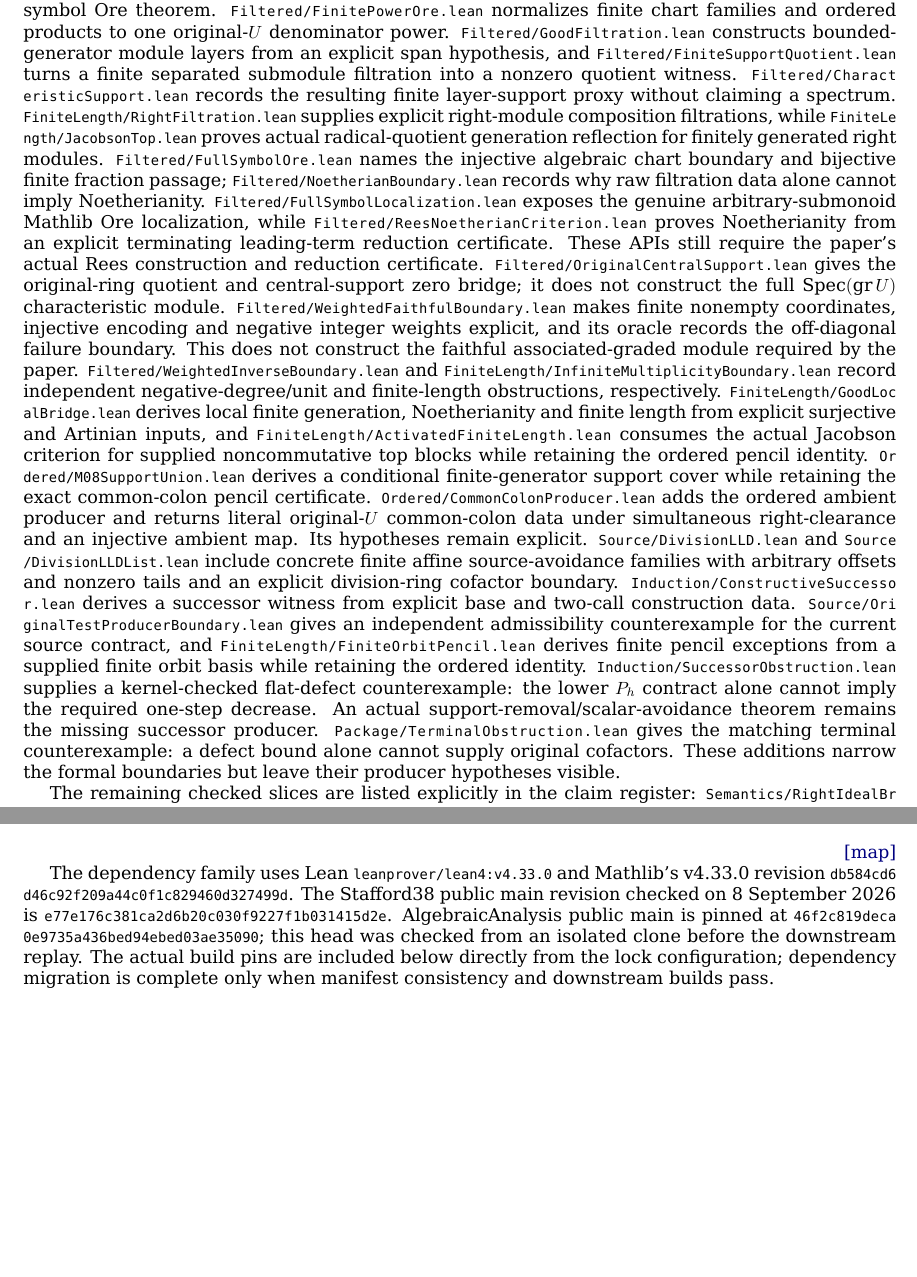
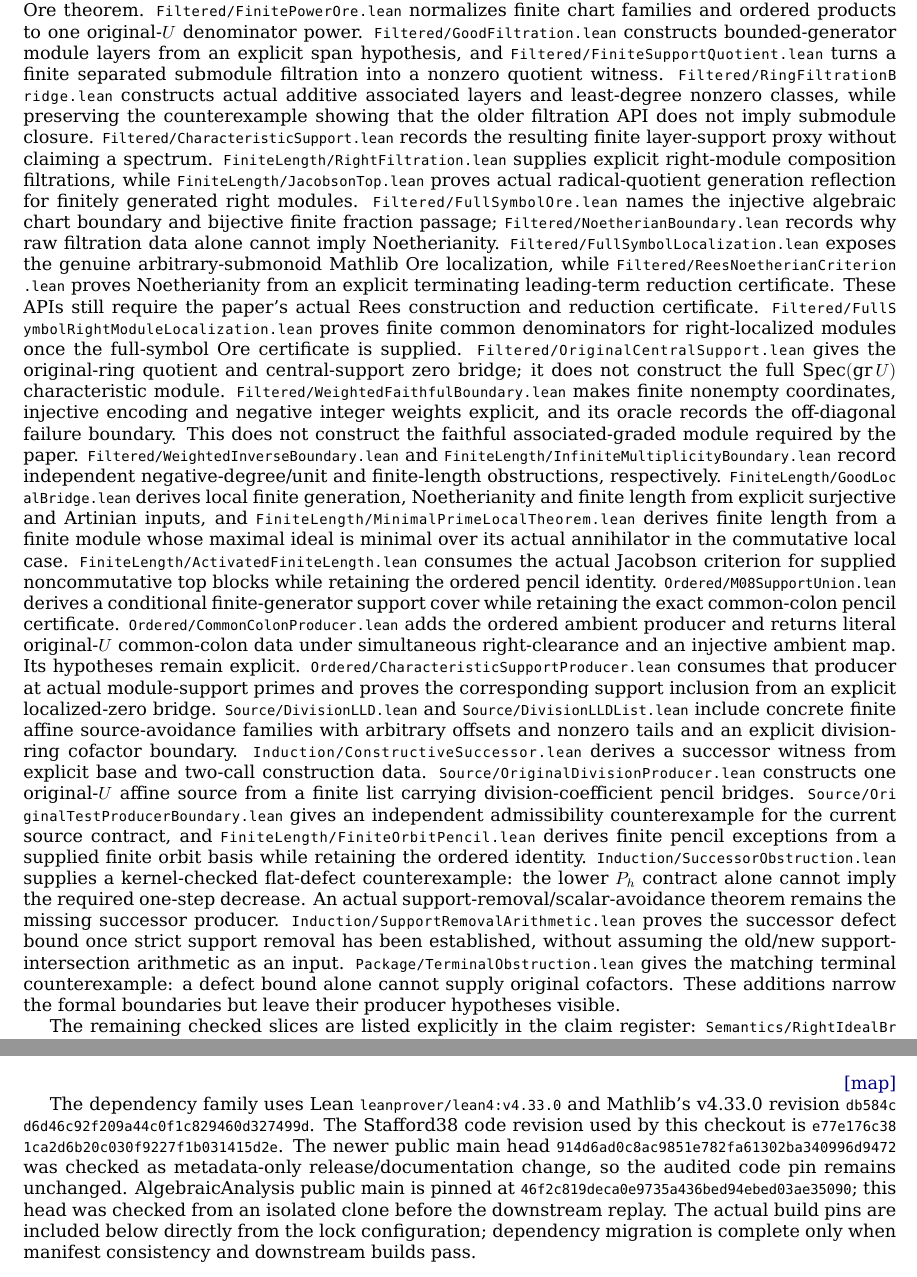
Before and after one commit to itpplasma/symplectic-stafford-formal, a LaTeX paper (docs/dossier/symplectic-stafford-description.tex): two parts of pages 4 and 5 of 11, joined at a grey line, cut so that both start at the same text, the shorter picture padded with empty space. Compiled offline with XeLaTeX.

Commit message:
Refresh proof dossier and checkpoint provenance

```diff
--- a/docs/dossier/symplectic-stafford-description.tex
+++ b/docs/dossier/symplectic-stafford-description.tex
@@ -200,6 +200,10 @@ power. \lean{Filtered/GoodFiltration.lean} constructs bounded-generator
 module layers from an explicit span hypothesis, and
 \lean{Filtered/FiniteSupportQuotient.lean} turns a finite separated
 submodule filtration into a nonzero quotient witness.
+\lean{Filtered/RingFiltrationBridge.lean} constructs actual additive
+associated layers and least-degree nonzero classes, while preserving the
+counterexample showing that the older filtration API does not imply
+submodule closure.
 \lean{Filtered/CharacteristicSupport.lean} records the resulting finite
 layer-support proxy without claiming a spectrum. \lean{FiniteLength/RightFiltration.lean}
 supplies explicit right-module composition filtrations, while
@@ -213,6 +217,9 @@ arbitrary-submonoid Mathlib Ore localization, while
 \lean{Filtered/ReesNoetherianCriterion.lean} proves Noetherianity from an
 explicit terminating leading-term reduction certificate. These APIs still
 require the paper's actual Rees construction and reduction certificate.
+\lean{Filtered/FullSymbolRightModuleLocalization.lean} proves finite common
+denominators for right-localized modules once the full-symbol Ore certificate
+is supplied.
 \lean{Filtered/OriginalCentralSupport.lean} gives the original-ring quotient
 and central-support zero bridge; it does not construct the full
 \(\operatorname{Spec}(\operatorname{gr}U)\) characteristic module.
@@ -225,7 +232,10 @@ faithful associated-graded module required by the paper.
 negative-degree/unit and finite-length obstructions, respectively.
 \lean{FiniteLength/GoodLocalBridge.lean} derives local finite generation,
 Noetherianity and finite length from explicit surjective and Artinian inputs,
-and \lean{FiniteLength/ActivatedFiniteLength.lean} consumes the actual
+and \lean{FiniteLength/MinimalPrimeLocalTheorem.lean} derives finite length
+from a finite module whose maximal ideal is minimal over its actual
+annihilator in the commutative local case. \lean{FiniteLength/ActivatedFiniteLength.lean}
+consumes the actual
 Jacobson criterion for supplied noncommutative top blocks while retaining the
 ordered pencil identity.
 \lean{Ordered/M08SupportUnion.lean} derives a conditional finite-generator
@@ -233,10 +243,15 @@ support cover while retaining the exact common-colon pencil certificate.
 \lean{Ordered/CommonColonProducer.lean} adds the ordered ambient producer and
 returns literal original-\(U\) common-colon data under simultaneous
 right-clearance and an injective ambient map. Its hypotheses remain explicit.
+\lean{Ordered/CharacteristicSupportProducer.lean} consumes that producer at
+actual module-support primes and proves the corresponding support inclusion
+from an explicit localized-zero bridge.
 \lean{Source/DivisionLLD.lean} and \lean{Source/DivisionLLDList.lean} include
 concrete finite affine source-avoidance families with arbitrary offsets and nonzero tails and an
 explicit division-ring cofactor boundary. \lean{Induction/ConstructiveSuccessor.lean}
 derives a successor witness from explicit base and two-call construction data.
+\lean{Source/OriginalDivisionProducer.lean} constructs one original-\(U\)
+affine source from a finite list carrying division-coefficient pencil bridges.
 \lean{Source/OriginalTestProducerBoundary.lean} gives an independent
 admissibility counterexample for the current source contract, and
 \lean{FiniteLength/FiniteOrbitPencil.lean} derives finite pencil exceptions
@@ -245,6 +260,9 @@ from a supplied finite orbit basis while retaining the ordered identity.
 flat-defect counterexample: the lower \(P_h\) contract alone cannot imply the
 required one-step decrease. An actual support-removal/scalar-avoidance theorem
 remains the missing successor producer.
+\lean{Induction/SupportRemovalArithmetic.lean} proves the successor defect
+bound once strict support removal has been established, without assuming the
+old/new support-intersection arithmetic as an input.
 \lean{Package/TerminalObstruction.lean} gives the matching terminal
 counterexample: a defect bound alone cannot supply original cofactors.
 These additions narrow the formal boundaries but leave their producer
@@ -335,8 +353,10 @@ freeness and rank-one cancellation are outside the claimed package.
 The dependency family uses Lean \lean{leanprover/lean4:v4.33.0} and
 Mathlib's v4.33.0 revision
 \lean{db584cd6d46c92f209a44c0f1c829460d327499d}.
-The Stafford38 public main revision checked on 8 September 2026 is
-\lean{e77e176c381ca2d6b20c030f9227f1b031415d2e}.
+The Stafford38 code revision used by this checkout is
+\lean{e77e176c381ca2d6b20c030f9227f1b031415d2e}. The newer public main head
+\lean{914d6ad0c8ac9851e782fa61302ba340996d9472} was checked as metadata-only
+release/documentation change, so the audited code pin remains unchanged.
 AlgebraicAnalysis public main is pinned at
 \lean{46f2c819deca0e9735a436bed94ebed03ae35090}; this head was checked from
 an isolated clone before the downstream replay.
```
Also changed, not shown: docs/audits/formal-endpoint-audit-2026-09-08.md (+23 -0 lines), docs/dossier/claim-register.generated.tex (+12 -12 lines), docs/dossier/proof-map.generated.tex (+1 -1 lines), formalization.yaml (+1 -1 lines), 1 other file.
